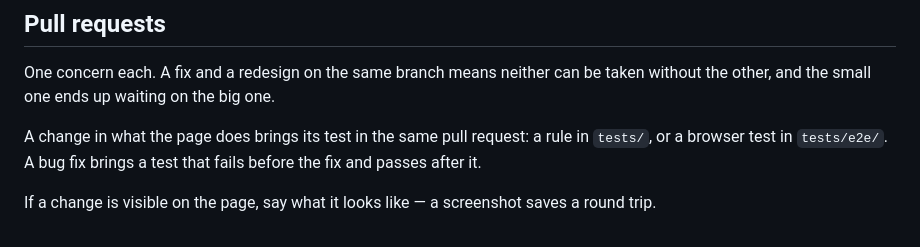
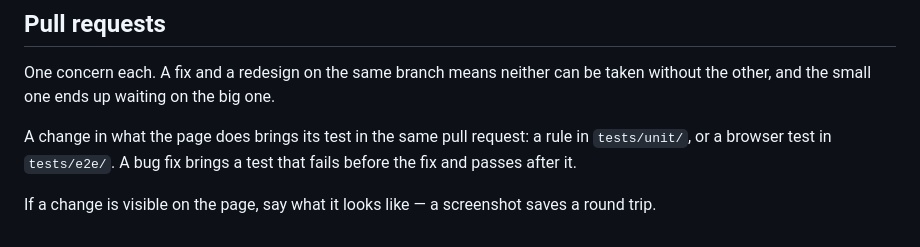
Before and after one commit to Melquiisedeq/wvw-relink-checker, a Markdown page: CONTRIBUTING.md, the part around one of its changes. GitHub-like rendering.

Commit message:
Align the tests/ entry in CONTRIBUTING and name tests/unit/
Co-Authored-By: Claude Opus 5.5 <noreply@anthropic.com>

```diff
--- a/CONTRIBUTING.md
+++ b/CONTRIBUTING.md
@@ -150,7 +150,7 @@ One concern each. A fix and a redesign on the same branch means neither can be
 taken without the other, and the small one ends up waiting on the big one.
 
 A change in what the page does brings its test in the same pull request: a
-rule in `tests/`, or a browser test in `tests/e2e/`. A bug fix brings a test
+rule in `tests/unit/`, or a browser test in `tests/e2e/`. A bug fix brings a test
 that fails before the fix and passes after it.
 
 If a change is visible on the page, say what it looks like — a screenshot
```
Also changed, not shown: other parts of CONTRIBUTING.md (+1 -1 lines).
